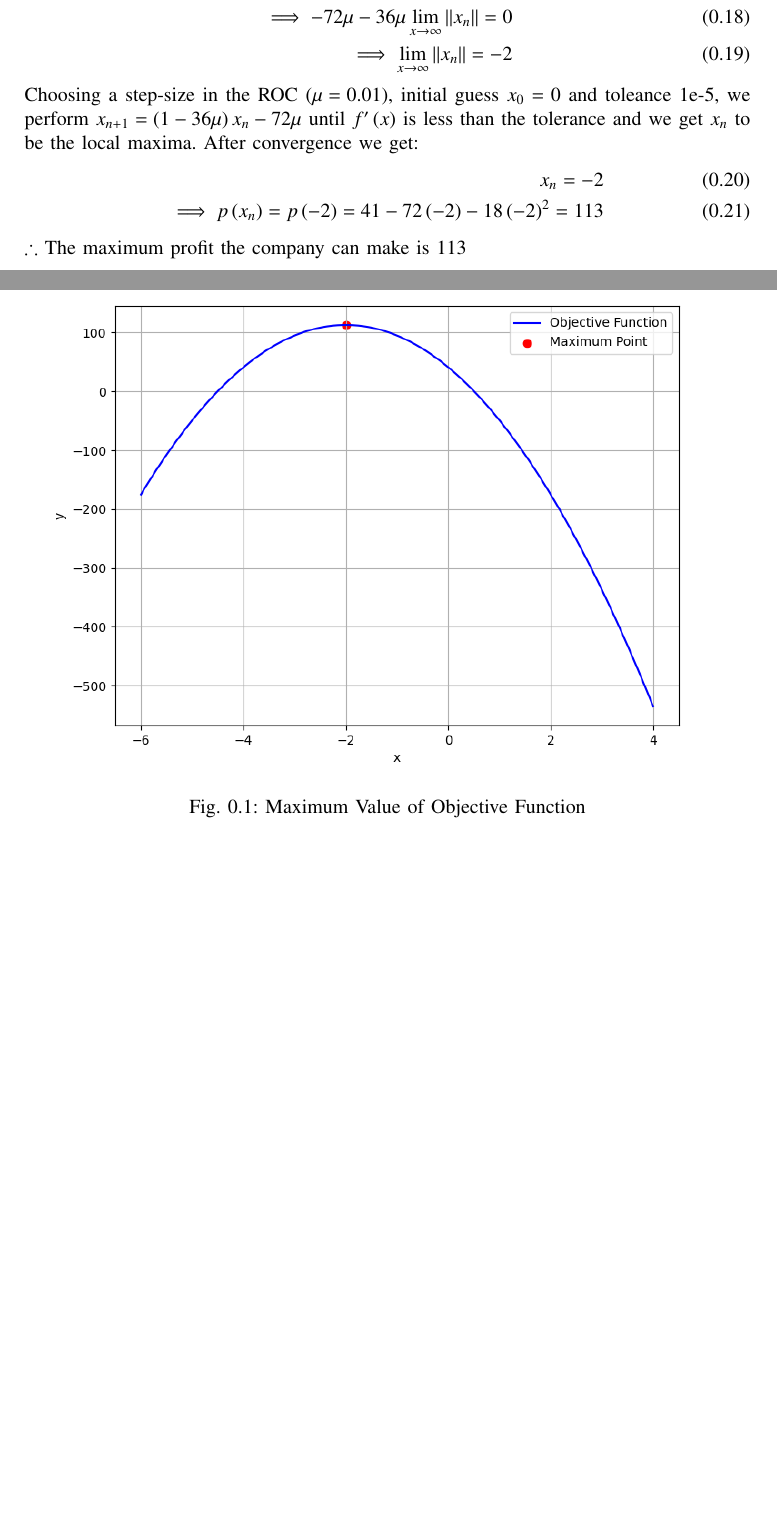
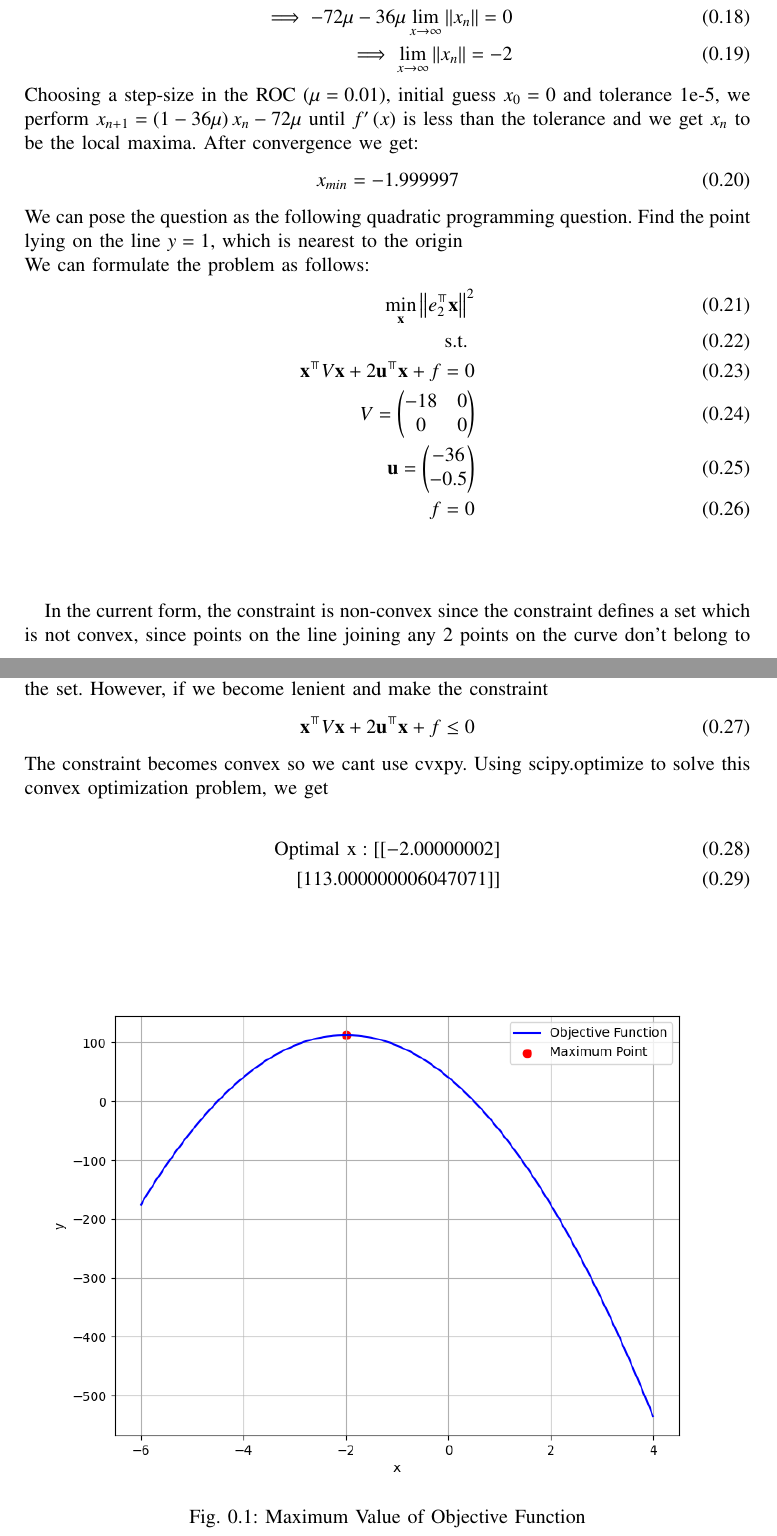
Before and after one commit to arnavmahishi/EE1003, a LaTeX problem sheet (assignments/Problem 4/main.tex): two parts of pages 2 and 3 of 3, joined at a grey line, cut so that both start at the same text, the shorter picture padded with empty space. Compiled offline with pdfLaTeX.

Commit message:
add files

```diff
--- a/assignments/Problem 4/main.tex
+++ b/assignments/Problem 4/main.tex
@@ -111,12 +111,30 @@ If $\mu$ satisfies the previous condition,
     \implies -72\mu-36\mu\lim_{x\rightarrow\infty}\norm{x_n}=0\\
     \implies \lim_{x\rightarrow\infty}\norm{x_n}=-2
 \end{align}
-Choosing a step-size in the ROC $\brak{\mu=0.01}$, initial guess $x_0=0$ and toleance $1\text{e-}5$, we perform $x_{n+1}=\brak{1-36\mu}x_n-72\mu$ until $f^\prime\brak{x}$ is less than the tolerance and we get $x_n$ to be the local maxima. After convergence we get:
+Choosing a step-size in the ROC $\brak{\mu=0.01}$, initial guess $x_0=0$ and tolerance $1\text{e-}5$, we perform $x_{n+1}=\brak{1-36\mu}x_n-72\mu$ until $f^\prime\brak{x}$ is less than the tolerance and we get $x_n$ to be the local maxima. After convergence we get:
 \begin{align}
-    x_n=-2\\
-    \implies p\brak{x_n}=p\brak{-2}=41-72\brak{-2}-18\brak{-2}^2=113
+    x_{min}=-1.999997
 \end{align}
-$\therefore$ The maximum profit the company can make is $113$
+We can pose the question as the following quadratic programming question. Find the point lying on the line $y=1$, which is nearest to the origin\\
+We can formulate the problem as follows:
+\begin{align}
+    \min_{\vec{x}} \norm{e_2^{\Top}\vec{x}}^2\\
+    \text{s.t. } \\ \vec{x}^{\Top}V\vec{x} + 2\vec{u}^{\Top}\vec{x} + f = 0\\
+    V = \myvec{-18 & 0 \\ 0 & 0}\\
+    \vec{u} = \myvec{-36 \\ -0.5}\\
+    f = 0
+\end{align}
+
+In the current form, the constraint is non-convex since the constraint defines a set which is not convex, since points on the
+line joining any 2 points on the curve don't belong to the set. However, if we become lenient and make the constraint
+\begin{align}
+    \vec{x}^{\Top}V\vec{x} + 2\vec{u}^{\Top}\vec{x}+f\le 0
+\end{align}
+The constraint becomes convex so we cant use cvxpy. Using scipy.optimize to solve this convex optimization problem, we get \\
+\begin{align}
+    \text{Optimal x}: [[-2.00000002]\\
+ [113.000000006047071]]
+\end{align}
 \begin{figure}[h!]
    \centering
    \includegraphics[width=1\linewidth]{figs/fig.png}
```
Also changed, not shown: assignments/Problem 4/main.pdf, 1 other file.
